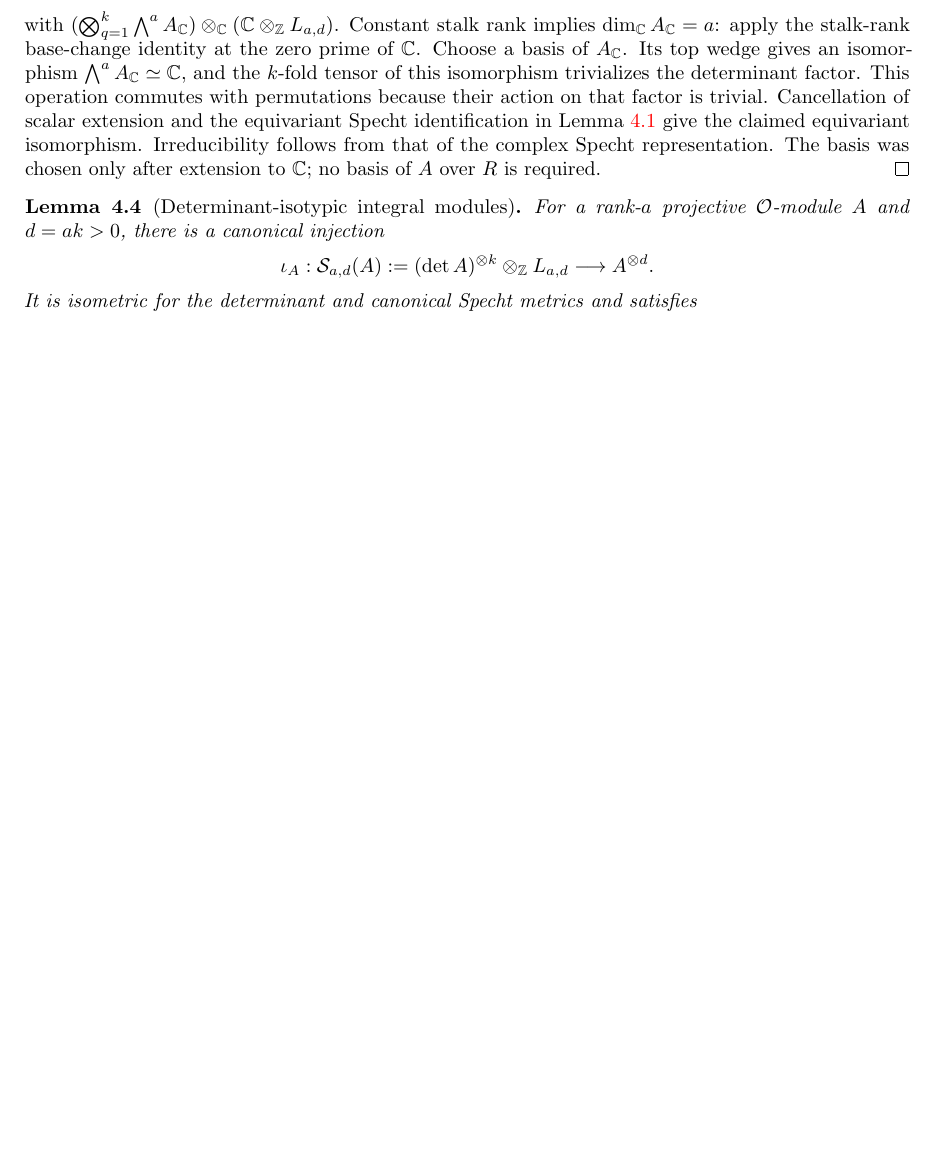
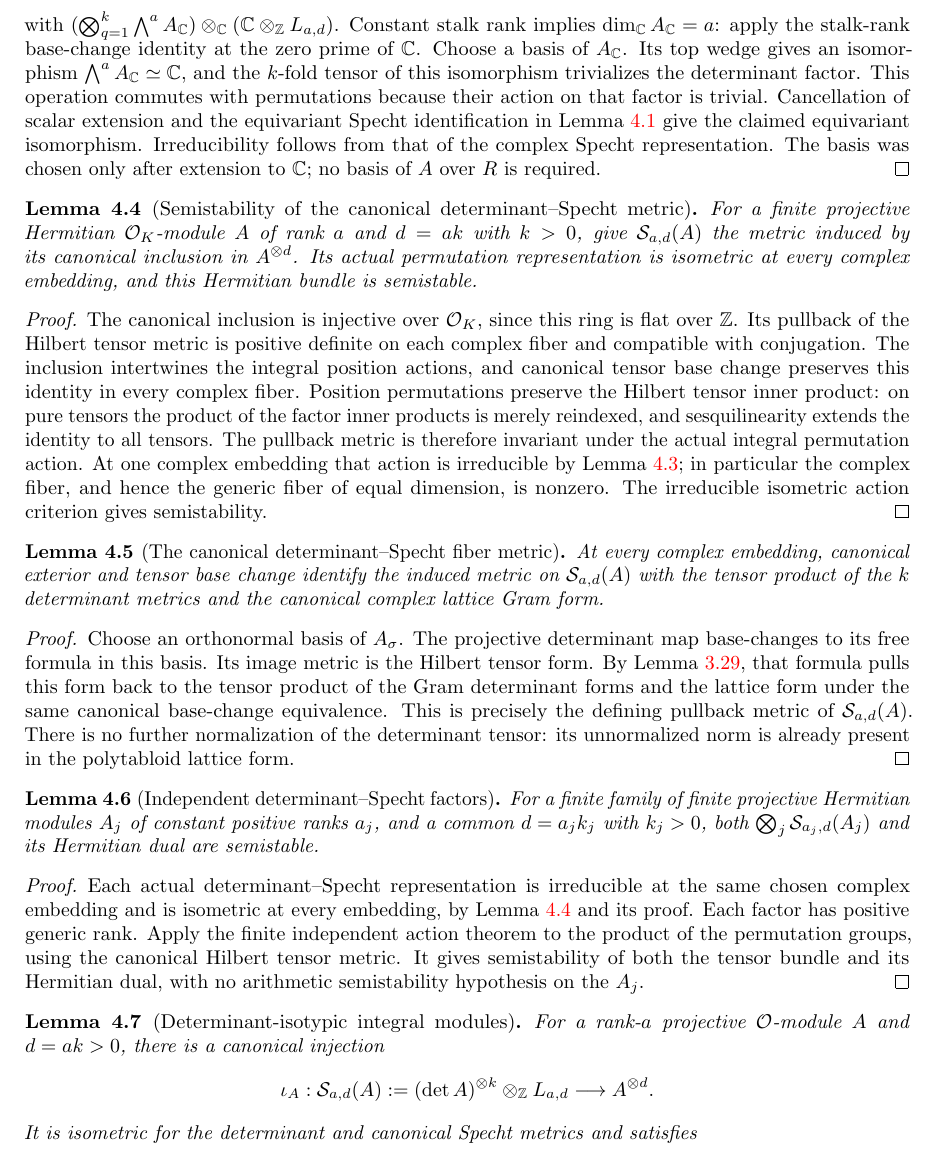
Before and after one commit to YijunYuan/AdelicBostConjecture, a LaTeX thesis (blueprint/src/web.tex, which reads blueprint/src/specht_slope.tex): part of page 61 of 81 before the commit and part of page 61 of 82 after it, cut so that both start at the same text, the shorter picture padded with empty space. Compiled offline with pdfLaTeX.

Commit message:
Prove canonical determinant-Specht bundles and their independent tensor duals semistable
Archon-Commit: agent
Archon-Run: 0009
Archon-Role: horizon
Archon-Session: 0002-horizon-BOST-SPECHT-SLOPE
Archon-Task: BOST-SPECHT-SLOPE
Archon-Projects: BostConjecture

```diff
--- a/blueprint/src/specht_slope.tex
+++ b/blueprint/src/specht_slope.tex
@@ -97,6 +97,78 @@
 to $\mathbb C$; no basis of $A$ over $R$ is required.
 \end{proof}
 
+\begin{lemma}[Semistability of the canonical determinant--Specht metric]
+\label{lem:determinant-specht-semistable}
+\uses{lem:determinant-specht-representation,lem:projective-determinant-inclusion,lem:irreducible-semistable}
+\source{bost-specht-manuscript:page-0008,bost-specht-manuscript:page-0009}
+\lean{BostConjecture.Arithmetic.Specht.determinantMetric,BostConjecture.Arithmetic.Specht.determinantMetric_action_inner,BostConjecture.Arithmetic.Specht.determinantMetric_isSemistable}
+\leanok
+For a finite projective Hermitian $\Ocal_K$-module $A$ of rank $a$ and
+$d=ak$ with $k>0$, give $\mathcal S_{a,d}(A)$ the metric induced by
+its canonical inclusion in $A^{\otimes d}$. Its actual permutation
+representation is isometric at every complex embedding, and this
+Hermitian bundle is semistable.
+\end{lemma}
+\begin{proof}
+The canonical inclusion is injective over $\Ocal_K$, since this ring
+is flat over $\mathbb Z$. Its pullback of the Hilbert tensor metric is
+positive definite on each complex fiber and compatible with conjugation.
+The inclusion intertwines the integral position actions, and canonical
+tensor base change preserves this identity in every complex fiber.
+Position permutations preserve the Hilbert tensor inner product: on
+pure tensors the product of the factor inner products is merely
+reindexed, and sesquilinearity extends the identity to all tensors.
+The pullback metric is therefore invariant under the actual integral
+permutation action. At one complex embedding that action is irreducible
+by Lemma~\ref{lem:determinant-specht-representation}; in particular the
+complex fiber, and hence the generic fiber of equal dimension, is
+nonzero. The irreducible isometric action criterion gives semistability.
+\end{proof}
+
+\begin{lemma}[The canonical determinant--Specht fiber metric]
+\label{lem:determinant-specht-fiber-metric}
+\uses{lem:determinant-specht-semistable,lem:projective-determinant-isometry}
+\source{bost-specht-manuscript:page-0008,bost-specht-manuscript:page-0009}
+\lean{BostConjecture.Arithmetic.Specht.determinantMetric_fiber_inner}
+\leanok
+At every complex embedding, canonical exterior and tensor base change
+identify the induced metric on $\mathcal S_{a,d}(A)$ with the tensor
+product of the $k$ determinant metrics and the canonical complex lattice
+Gram form.
+\end{lemma}
+\begin{proof}
+Choose an orthonormal basis of $A_{\sigma}$. The projective determinant
+map base-changes to its free formula in this basis. Its image metric is
+the Hilbert tensor form. By Lemma~\ref{lem:projective-determinant-isometry},
+that formula pulls this form back to the tensor product of the Gram
+determinant forms and the lattice form under the same canonical
+base-change equivalence. This is precisely the defining pullback metric
+of $\mathcal S_{a,d}(A)$. There is no further normalization of the
+determinant tensor: its unnormalized norm is already present in the
+polytabloid lattice form.
+\end{proof}
+
+\begin{lemma}[Independent determinant--Specht factors]
+\label{lem:determinant-specht-family-semistable}
+\uses{lem:determinant-specht-semistable,lem:independent-irreducible-semistable}
+\source{bost-specht-manuscript:page-0009}
+\lean{BostConjecture.Arithmetic.Specht.determinantMetric_piTensor_and_dual_isSemistable}
+\leanok
+For a finite family of finite projective Hermitian modules $A_j$ of
+constant positive ranks $a_j$, and a common $d=a_jk_j$ with $k_j>0$,
+both $\bigotimes_j\mathcal S_{a_j,d}(A_j)$ and its Hermitian dual are
+semistable.
+\end{lemma}
+\begin{proof}
+Each actual determinant--Specht representation is irreducible at the
+same chosen complex embedding and is isometric at every embedding, by
+Lemma~\ref{lem:determinant-specht-semistable} and its proof. Each factor
+has positive generic rank. Apply the finite independent action theorem
+to the product of the permutation groups, using the canonical Hilbert
+tensor metric. It gives semistability of both the tensor bundle and its
+Hermitian dual, with no arithmetic semistability hypothesis on the $A_j$.
+\end{proof}
+
 \begin{lemma}[Determinant-isotypic integral modules]
 \label{lem:determinant-isotypic}
 \uses{def:rectangular-specht,lem:arithmetic-specht-action,lem:arithmetic-specht-semistable,lem:rectangular-invariants,lem:determinant-twisted-free-inclusion,lem:determinant-free-base-change,lem:determinant-free-naturality,lem:tensor-base-change-equivalence,lem:determinant-free-base-change-square,lem:linear-map-localization-descent,lem:determinant-chart-tower,lem:finite-projective-frames,lem:projective-determinant-inclusion,lem:degree-calculus}
```
Also changed, not shown: verification/SPECHT_SLOPE.md (+10 -1 lines), 2 other files.
